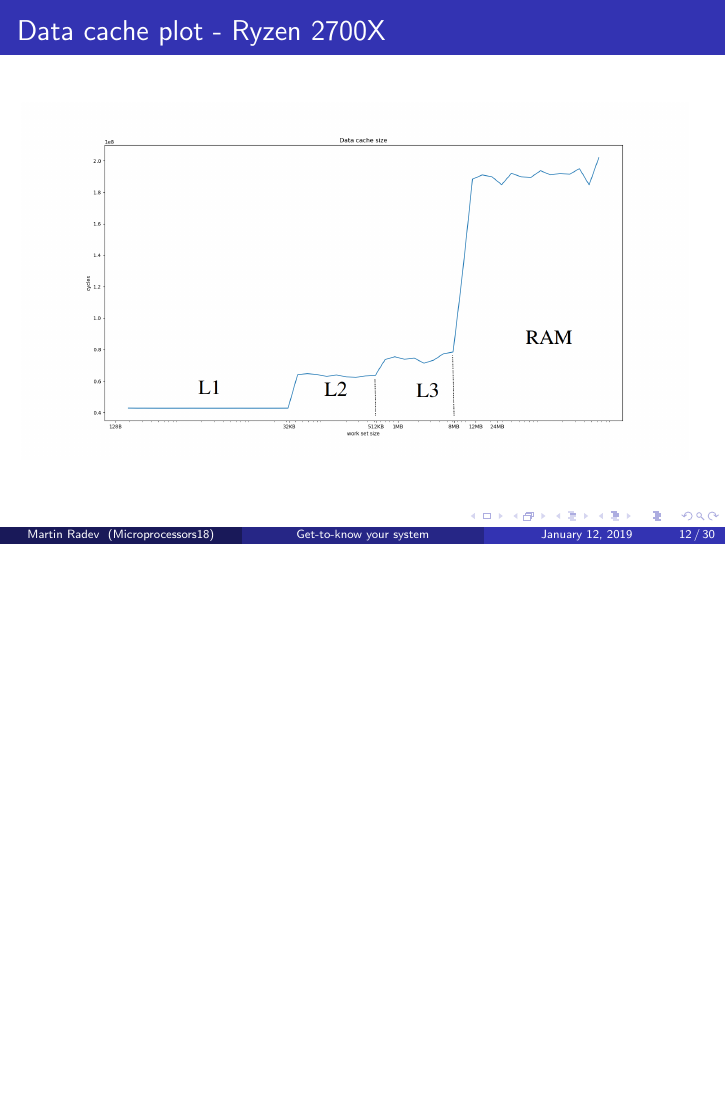
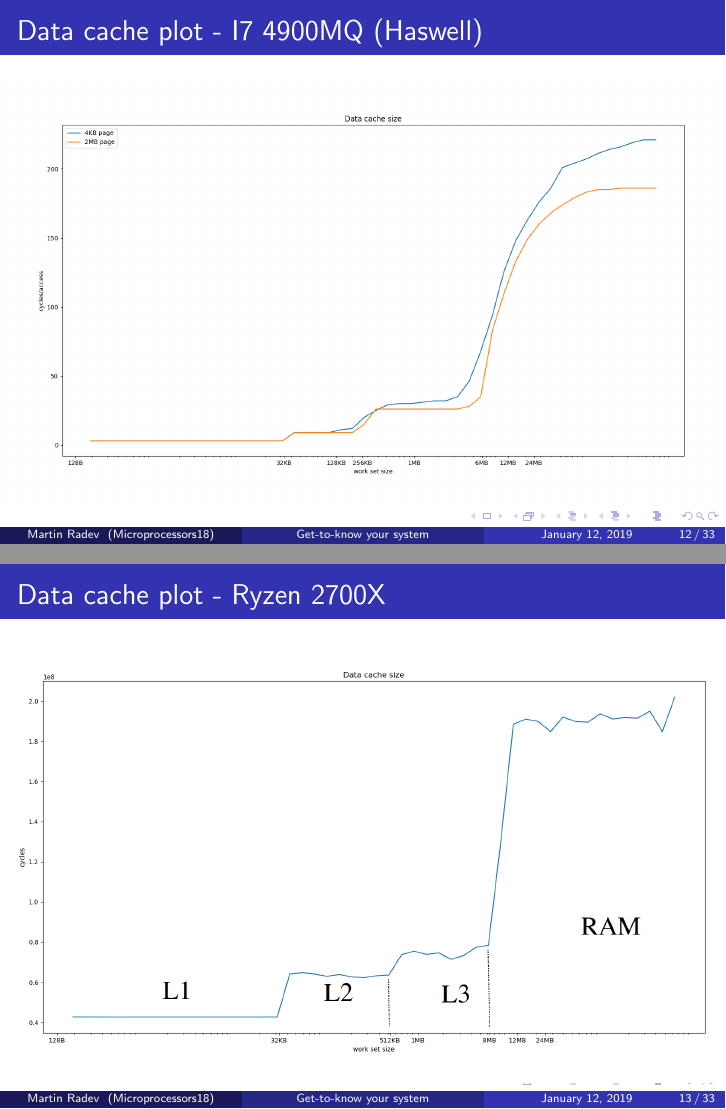
Before and after one commit to martinradev/tum-microprocessors, LaTeX slides (ex2/presentation.tex): page 12 of 30 before the commit and pages 12 and 13 of 33 after it, the two joined at a grey line, the shorter picture padded with empty space. Compiled offline with pdfLaTeX.

Commit message:
Final presentation

```diff
--- a/ex2/presentation.tex
+++ b/ex2/presentation.tex
@@ -93,7 +93,7 @@
 \institute[Microprocessors18] % Your institution as it will appear on the bottom of every slide, may be shorthand to save space
 {
 \medskip
-\textit{} % Your email address
+\textit{Not an expert} % Your email address
 }
 \date{\today} % Date, can be changed to a custom date
 
@@ -257,12 +255,33 @@
 
 \begin{frame}
 \frametitle{Data cache plot - I7 3930K (Sandy bridge)}
-\includegraphics[scale=.18]{img/data_cache_size_page.png}
+\centerline{\includegraphics[scale=.23]{img/data_cache_size_page.png}}
+\end{frame}
+
+\begin{frame}
+\frametitle{Data cache plot - I7 4900MQ (Haswell)}
+\centerline{\includegraphics[scale=.3]{img/data_cache_size_page_haswell.png}}
 \end{frame}
 
 \begin{frame}
 \frametitle{Data cache plot - Ryzen 2700X}
-\includegraphics[scale=.18]{img/data_size_zen.png}
+\centerline{\includegraphics[scale=.23]{img/data_size_zen.png}}
+\end{frame}
+
+\begin{frame}
+\frametitle{Some observations}
+\begin{itemize}
+\item Using 2MB pages improves perf as buffer size increases\\
+\item Increase in cost/read as L2/L3 capacity is reached\\
+Possibly many reasons:\\
+\begin{itemize}
+\item Increase in TLB capacity misses for 4KB pages
+\item L2 is shared among I-L1,D-L1
+\item L3 is shared among cores
+\item Poor page coloring?\\
+This can be an issue for L2/L3 where the cache is very big!
+\end{itemize}
+\end{itemize}
 \end{frame}
 
 \section{Instruction cache}
```
Also changed, not shown: ex2/img/dtlb_size_haswell.png, ex2/img/instr_size_sandy_bridge.png (added), ex2/presentation.tex (37 more changed lines).
